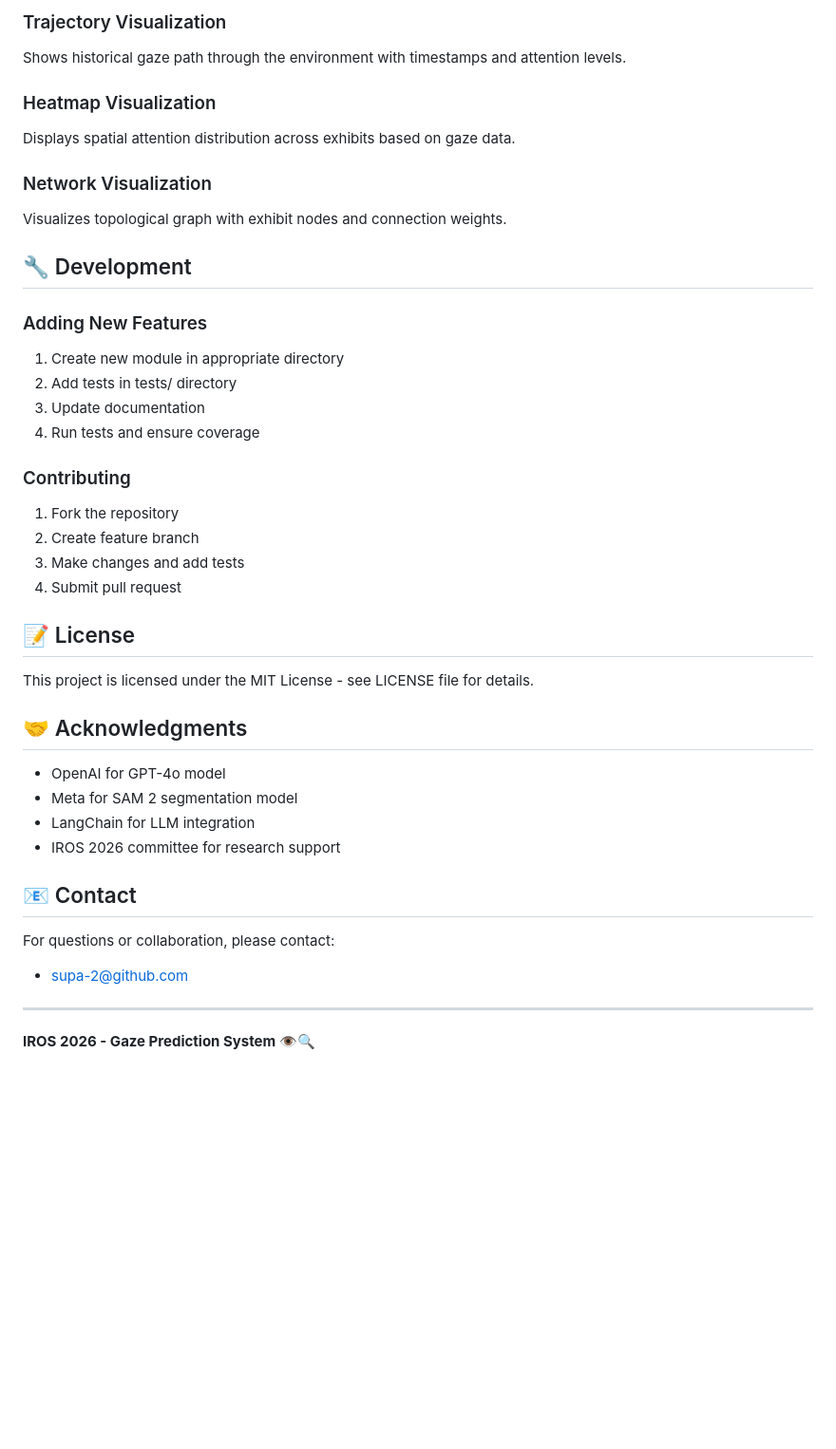
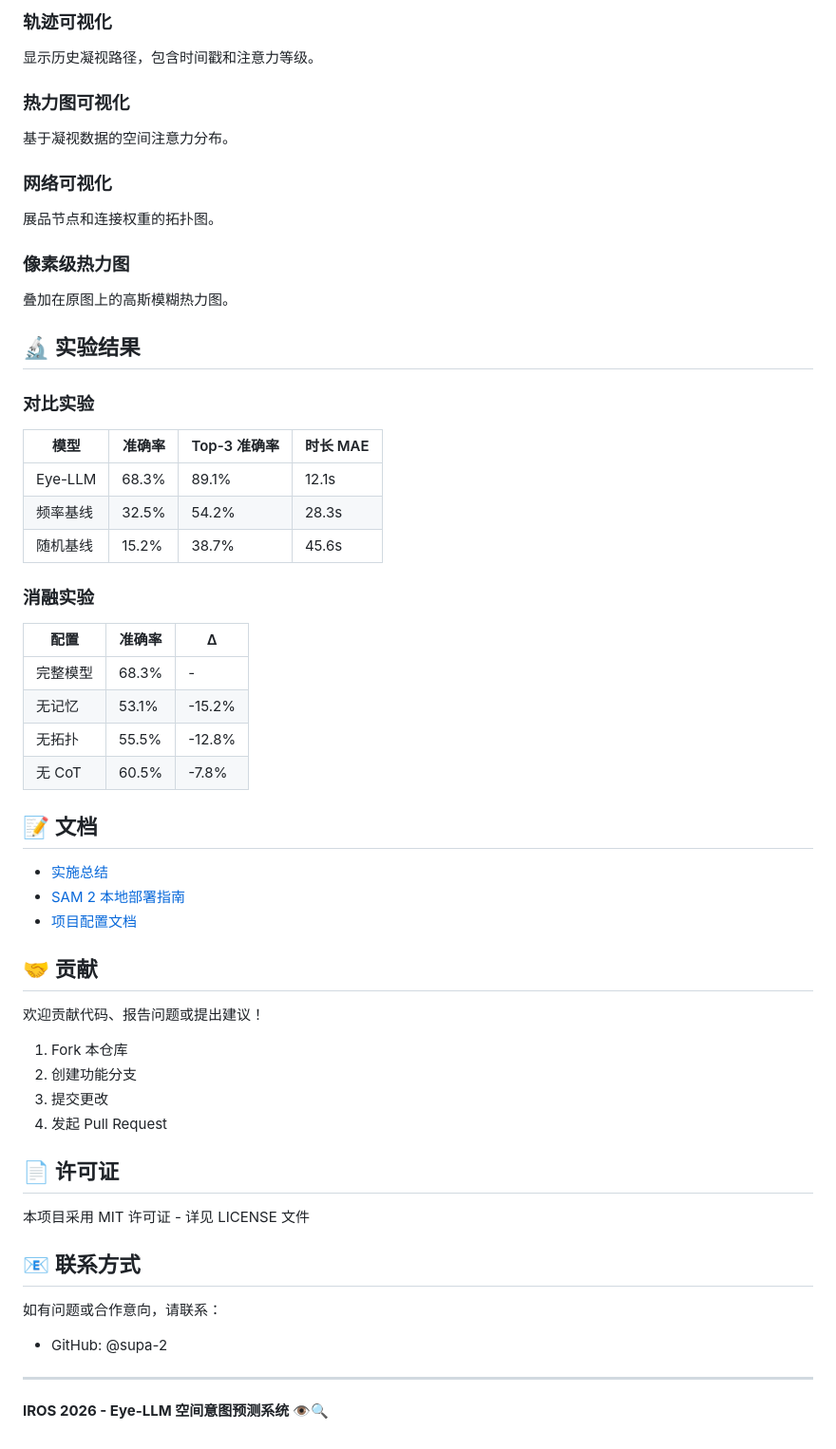
Before and after one commit to supa-2/IROS_Gaze_2026, a Markdown page: README.md, the part around one of its changes. Shown at 95% size. Drawn GitHub-style; blank space fills up the shorter version.

```diff
--- a/README.md
+++ b/README.md
@@ -144,46 +246,59 @@ uv run coverage report
 
-### Trajectory Visualization
-Shows historical gaze path through the environment with timestamps and attention levels.
+### 轨迹可视化
+显示历史凝视路径，包含时间戳和注意力等级。
 
-### Heatmap Visualization
-Displays spatial attention distribution across exhibits based on gaze data.
+### 热力图可视化
+基于凝视数据的空间注意力分布。
 
-### Network Visualization
-Visualizes topological graph with exhibit nodes and connection weights.
+### 网络可视化
+展品节点和连接权重的拓扑图。
 
-## 🔧 Development
+### 像素级热力图
+叠加在原图上的高斯模糊热力图。
 
-### Adding New Features
+## 🔬 实验结果
 
-1. Create new module in appropriate directory
-2. Add tests in tests/ directory
-3. Update documentation
-4. Run tests and ensure coverage
+### 对比实验
 
-### Contributing
+| 模型 | 准确率 | Top-3 准确率 | 时长 MAE |
+|------|--------|-------------|---------|
+| Eye-LLM | 68.3% | 89.1% | 12.1s |
+| 频率基线 | 32.5% | 54.2% | 28.3s |
+| 随机基线 | 15.2% | 38.7% | 45.6s |
 
-1. Fork the repository
-2. Create feature branch
-3. Make changes and add tests
-4. Submit pull request
+### 消融实验
 
-## 📝 License
+| 配置 | 准确率 | Δ |
+|------|--------|-----|
+| 完整模型 | 68.3% | - |
+| 无记忆 | 53.1% | -15.2% |
+| 无拓扑 | 55.5% | -12.8% |
+| 无 CoT | 60.5% | -7.8% |
 
-This project is licensed under the MIT License - see LICENSE file for details.
+## 📝 文档
 
-## 🤝 Acknowledgments
+- [实施总结](docs/IMPLEMENTATION_SUMMARY.md)
+- [SAM 2 本地部署指南](docs/SAM2_LOCAL_DEPLOYMENT.md)
+- [项目配置文档](CLAUDE.md)
 
-- OpenAI for GPT-4o model
-- Meta for SAM 2 segmentation model
-- LangChain for LLM integration
-- IROS 2026 committee for research support
+## 🤝 贡献
 
-## 📧 Contact
+欢迎贡献代码、报告问题或提出建议！
 
-For questions or collaboration, please contact:
+1. Fork 本仓库
+2. 创建功能分支
+3. 提交更改
+4. 发起 Pull Request
 
-- supa-2@github.com
+## 📄 许可证
+
+本项目采用 MIT 许可证 - 详见 LICENSE 文件
+
+## 📧 联系方式
+
+如有问题或合作意向，请联系：
+- GitHub: @supa-2
 
 ---
 
-**IROS 2026 - Gaze Prediction System** 👁️🔍
+**IROS 2026 - Eye-LLM 空间意图预测系统** 👁️🔍
```
Also changed, not shown: other parts of README.md (+184 -82 lines).
